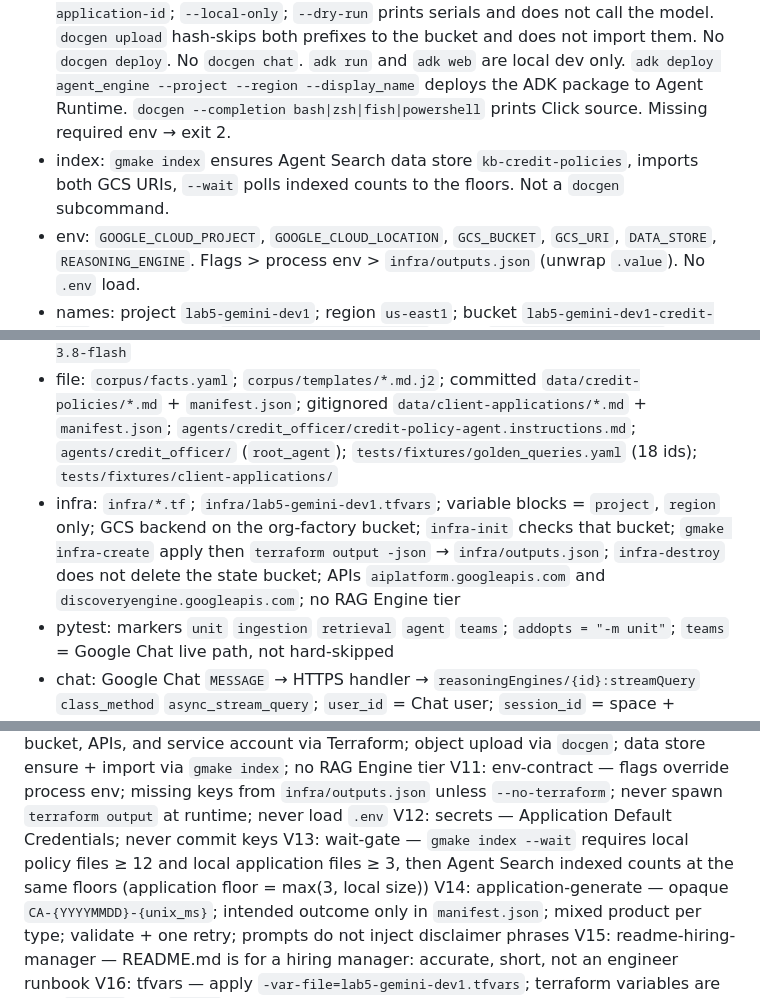
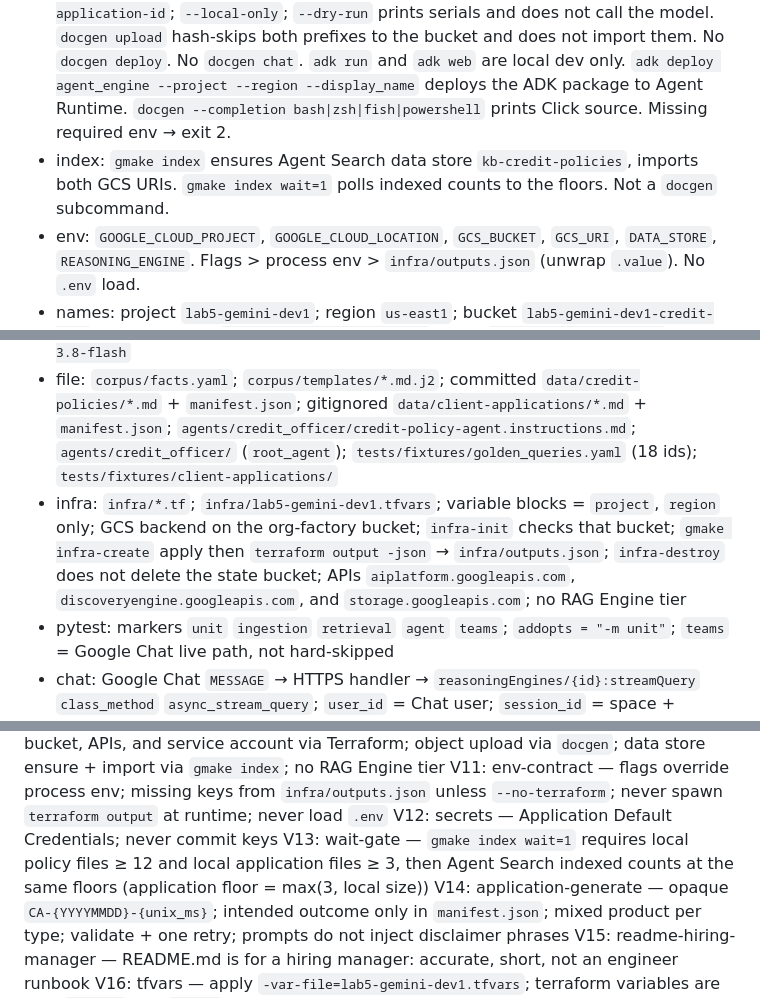
Before and after one commit to kborovik/google-gemini-platform, a Markdown page: SPEC.md, 3 parts joined by grey strips. GitHub-like rendering.

Commit message:
amend §I.infra(+), §I.index, §V.13, §T.13: storage API, wait=1, drop embedding id
The document bucket needs the Storage API, so the infra list names storage.googleapis.com per §I.infra.

GNU make rejects a dashed wait flag. The poll command is gmake index wait=1 per §V.13 and §I.index.

T13 drops every text-embedding-005 match so the model rule holds per §V.7.

```diff
--- a/SPEC.md
+++ b/SPEC.md
@@ -23,11 +23,11 @@ Demo: credit officer in Google Chat asks an ADK Python agent on Agent Runtime. R
 ## §I INTERFACES
 
 - cmd: `uv run docgen generate` Click group; bare → help exit 2. `generate policy` renders facts+templates, writes `data/credit-policies/`, optional GCS upload; `--local-only` / `--gcs-only` mutex; `--dry-run` / `--force` / `--fail-if-missing-gcs` / `--no-terraform`. `generate application` calls Gemini JSON mode; `--type` or `--all`; `--count`; `--force --application-id`; `--local-only`; `--dry-run` prints serials and does not call the model. `docgen upload` hash-skips both prefixes to the bucket and does not import them. No `docgen deploy`. No `docgen chat`. `adk run` and `adk web` are local dev only. `adk deploy agent_engine --project --region --display_name` deploys the ADK package to Agent Runtime. `docgen --completion bash|zsh|fish|powershell` prints Click source. Missing required env → exit 2.
-- index: `gmake index` ensures Agent Search data store `kb-credit-policies`, imports both GCS URIs, `--wait` polls indexed counts to the floors. Not a `docgen` subcommand.
+- index: `gmake index` ensures Agent Search data store `kb-credit-policies`, imports both GCS URIs. `gmake index wait=1` polls indexed counts to the floors. Not a `docgen` subcommand.
 - env: `GOOGLE_CLOUD_PROJECT`, `GOOGLE_CLOUD_LOCATION`, `GCS_BUCKET`, `GCS_URI`, `DATA_STORE`, `REASONING_ENGINE`. Flags > process env > `infra/outputs.json` (unwrap `.value`). No `.env` load.
 - names: project `lab5-gemini-dev1`; region `us-east1`; bucket `lab5-gemini-dev1-credit-docs`; tfstate bucket `terraform-lab5-gemini-dev1` prefix `google-gemini-platform`; data store display name `kb-credit-policies`; data store location `global`; Agent Runtime region `us-east1`; prefixes `credit-policies` and `client-applications`; model `gemini-3.8-flash`
 - file: `corpus/facts.yaml`; `corpus/templates/*.md.j2`; committed `data/credit-policies/*.md` + `manifest.json`; gitignored `data/client-applications/*.md` + `manifest.json`; `agents/credit_officer/credit-policy-agent.instructions.md`; `agents/credit_officer/` (`root_agent`); `tests/fixtures/golden_queries.yaml` (18 ids); `tests/fixtures/client-applications/`
-- infra: `infra/*.tf`; `infra/lab5-gemini-dev1.tfvars`; variable blocks = `project`, `region` only; GCS backend on the org-factory bucket; `infra-init` checks that bucket; `gmake infra-create` apply then `terraform output -json` → `infra/outputs.json`; `infra-destroy` does not delete the state bucket; APIs `aiplatform.googleapis.com` and `discoveryengine.googleapis.com`; no RAG Engine tier
+- infra: `infra/*.tf`; `infra/lab5-gemini-dev1.tfvars`; variable blocks = `project`, `region` only; GCS backend on the org-factory bucket; `infra-init` checks that bucket; `gmake infra-create` apply then `terraform output -json` → `infra/outputs.json`; `infra-destroy` does not delete the state bucket; APIs `aiplatform.googleapis.com`, `discoveryengine.googleapis.com`, and `storage.googleapis.com`; no RAG Engine tier
 - pytest: markers `unit` `ingestion` `retrieval` `agent` `teams`; `addopts = "-m unit"`; `teams` = Google Chat live path, not hard-skipped
 - chat: Google Chat `MESSAGE` → HTTPS handler → `reasoningEngines/{id}:streamQuery` `class_method` `async_stream_query`; `user_id` = Chat user; `session_id` = space + thread; handler posts model text in that thread
 
@@ -45,7 +45,7 @@ V9: docgen-cli — one Click package `docgen`; subcommands generate and upload o
 V10: deploy-split — bucket, APIs, and service account via Terraform; object upload via `docgen`; data store ensure + import via `gmake index`; no RAG Engine tier
 V11: env-contract — flags override process env; missing keys from `infra/outputs.json` unless `--no-terraform`; never spawn `terraform output` at runtime; never load `.env`
 V12: secrets — Application Default Credentials; never commit keys
-V13: wait-gate — `gmake index --wait` requires local policy files ≥ 12 and local application files ≥ 3, then Agent Search indexed counts at the same floors (application floor = max(3, local size))
+V13: wait-gate — `gmake index wait=1` requires local policy files ≥ 12 and local application files ≥ 3, then Agent Search indexed counts at the same floors (application floor = max(3, local size))
 V14: application-generate — opaque `CA-{YYYYMMDD}-{unix_ms}`; intended outcome only in `manifest.json`; mixed product per type; validate + one retry; prompts do not inject disclaimer phrases
 V15: readme-hiring-manager — README.md is for a hiring manager: accurate, short, not an engineer runbook
 V16: tfvars — apply `-var-file=lab5-gemini-dev1.tfvars`; terraform variables are only `project` and `region`
```
Also changed, not shown: other parts of SPEC.md (+1 -0 lines).
